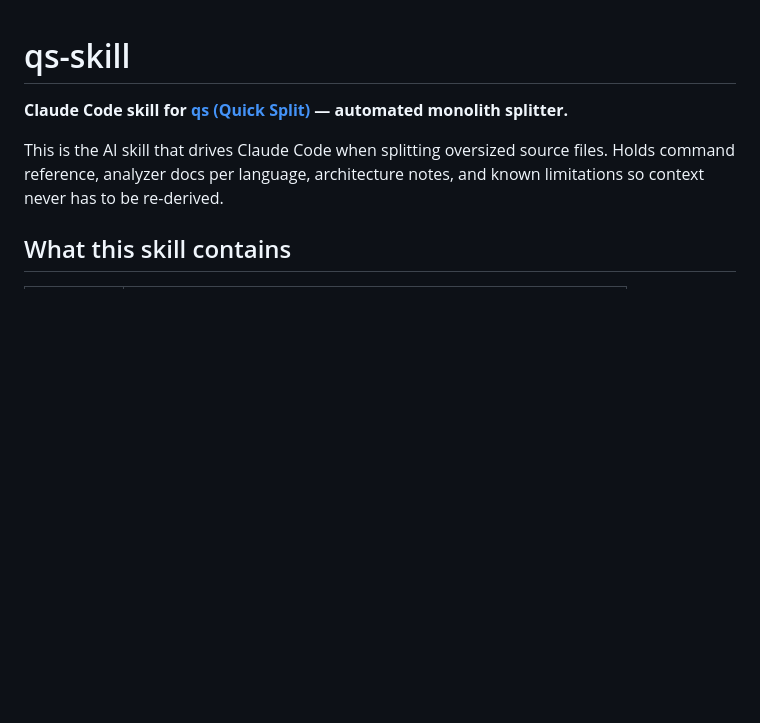
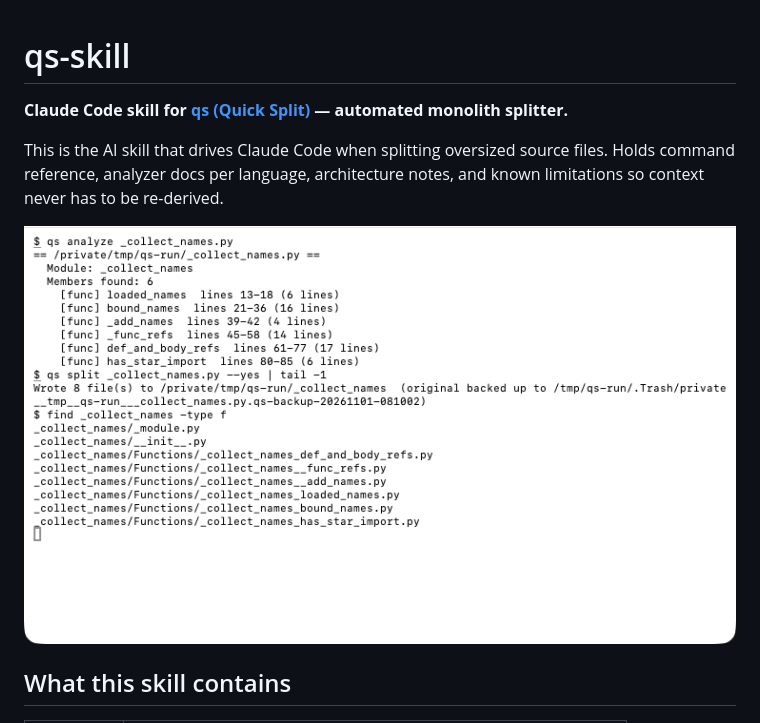
Before and after one commit to towelWet/qs-skill, a Markdown page: README.md, the part around the change. GitHub-like rendering; pictures changed too: docs/images/qs.png (added); blank space fills up the shorter version.

Commit message:
publish qs-skill from qs (5 files)

```diff
--- a/README.md
+++ b/README.md
@@ -5,6 +5,8 @@
 This is the AI skill that drives Claude Code when splitting oversized source files.
 Holds command reference, analyzer docs per language, architecture notes,
 and known limitations so context never has to be re-derived.
+
+![qs analyzing and splitting real multi-function Python file](docs/images/qs.png)
 
 ## What this skill contains
 
```
